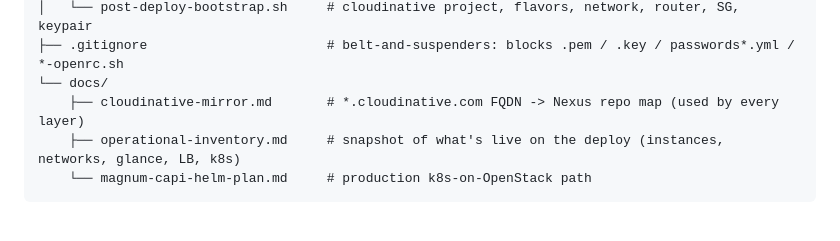
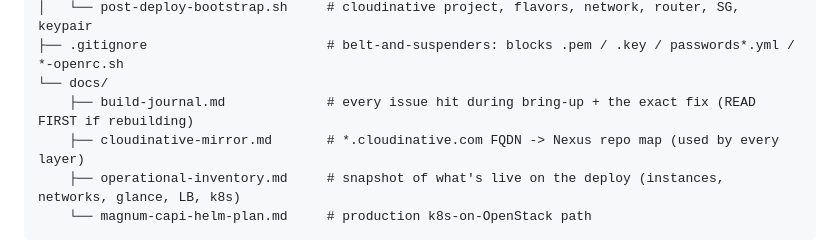
Before and after one commit to ars1364/OpenStack, a Markdown page: deployments/cloudinative-openstack/README.md, the part around the change. Rendered like a GitHub page; blank space fills up the shorter version.

Commit message:
docs: link build-journal.md in deployment README layout block

```diff
--- a/deployments/cloudinative-openstack/README.md
+++ b/deployments/cloudinative-openstack/README.md
@@ -29,6 +29,7 @@ Build artifacts and patches for the cloudinative-openstack all-in-one deployment
 │   └── post-deploy-bootstrap.sh     # cloudinative project, flavors, network, router, SG, keypair
 ├── .gitignore                       # belt-and-suspenders: blocks .pem / .key / passwords*.yml / *-openrc.sh
 └── docs/
+    ├── build-journal.md             # every issue hit during bring-up + the exact fix (READ FIRST if rebuilding)
     ├── cloudinative-mirror.md       # *.cloudinative.com FQDN -> Nexus repo map (used by every layer)
     ├── operational-inventory.md     # snapshot of what's live on the deploy (instances, networks, glance, LB, k8s)
     └── magnum-capi-helm-plan.md     # production k8s-on-OpenStack path
```
